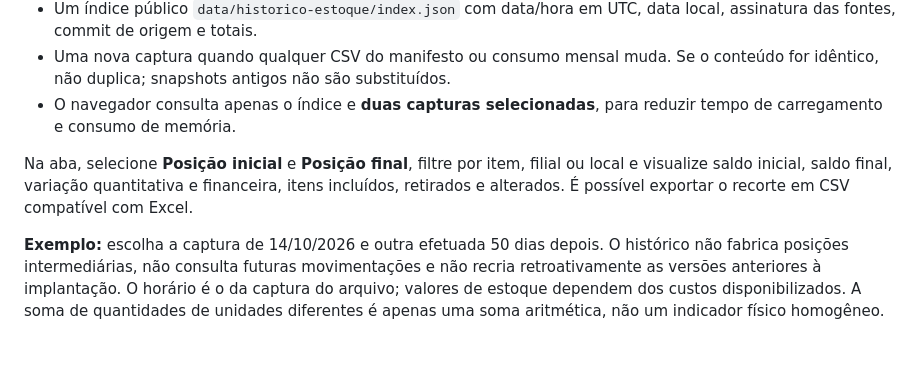
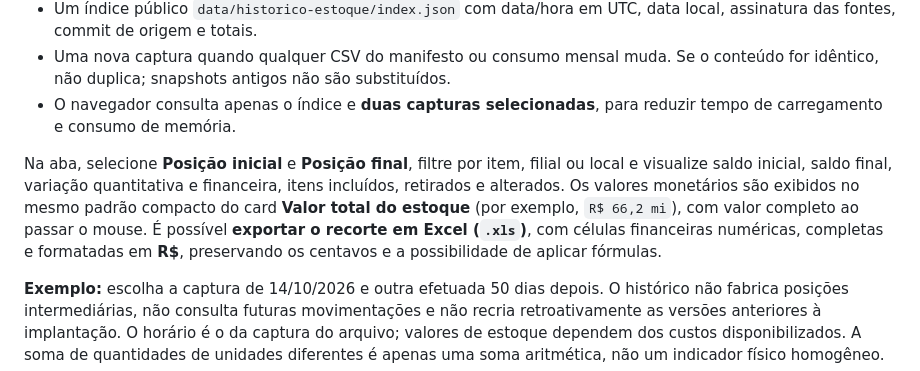
Before and after one commit to tiagosilvagba/Almoxarifado, a Markdown page: README.md, the part around the change. Drawn GitHub-style; blank space fills up the shorter version.

Commit message:
Documenta formato monetário compacto na tela e completo em reais no Excel

```diff
--- a/README.md
+++ b/README.md
@@ -104,7 +104,7 @@ A aba **Histórico do Estoque** guarda as posições de estoque de cada publica
 - Uma nova captura quando qualquer CSV do manifesto ou consumo mensal muda. Se o conteúdo for idêntico, não duplica; snapshots antigos não são substituídos.
 - O navegador consulta apenas o índice e **duas capturas selecionadas**, para reduzir tempo de carregamento e consumo de memória.
 
-Na aba, selecione **Posição inicial** e **Posição final**, filtre por item, filial ou local e visualize saldo inicial, saldo final, variação quantitativa e financeira, itens incluídos, retirados e alterados. É possível exportar o recorte em CSV compatível com Excel.
+Na aba, selecione **Posição inicial** e **Posição final**, filtre por item, filial ou local e visualize saldo inicial, saldo final, variação quantitativa e financeira, itens incluídos, retirados e alterados. Os valores monetários são exibidos no mesmo padrão compacto do card **Valor total do estoque** (por exemplo, `R$ 66,2 mi`), com valor completo ao passar o mouse. É possível **exportar o recorte em Excel (`.xls`)**, com células financeiras numéricas, completas e formatadas em **R$**, preservando os centavos e a possibilidade de aplicar fórmulas.
 
 **Exemplo:** escolha a captura de 14/10/2026 e outra efetuada 50 dias depois. O histórico não fabrica posições intermediárias, não consulta futuras movimentações e não recria retroativamente as versões anteriores à implantação. O horário é o da captura do arquivo; valores de estoque dependem dos custos disponibilizados. A soma de quantidades de unidades diferentes é apenas uma soma aritmética, não um indicador físico homogêneo.
 
```
